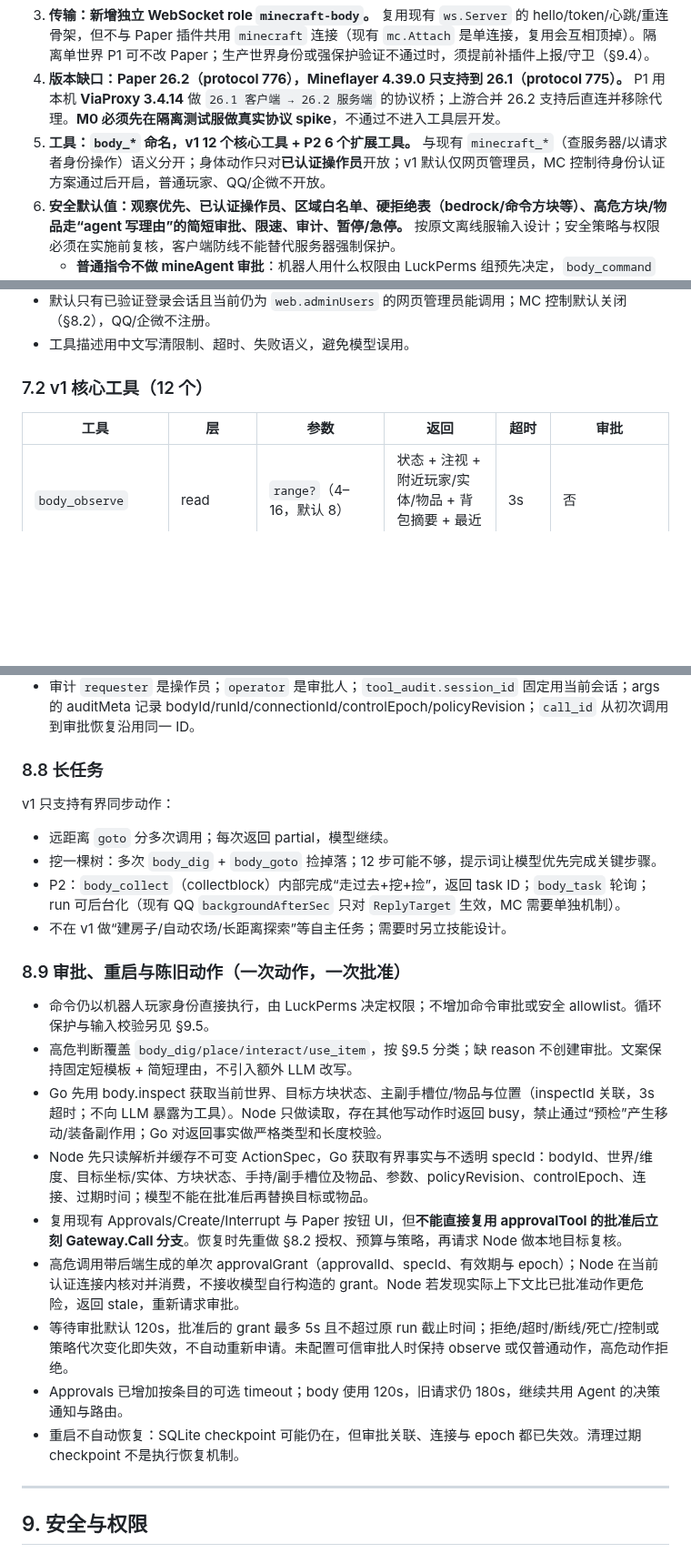
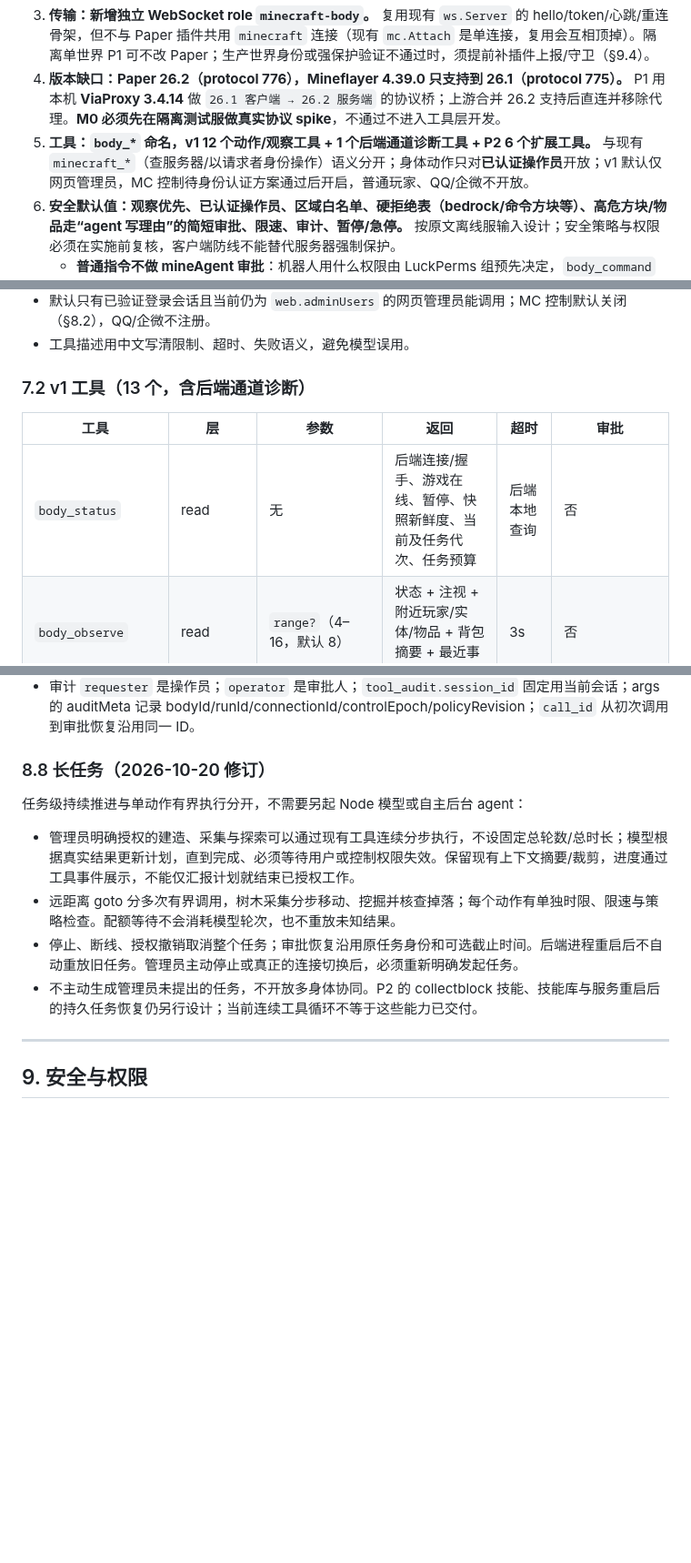
Before and after one commit to jurky123/mineAgent, a Markdown page: MINE_BODY_DESIGN.md, 3 parts joined by grey strips. Shown at 91% size. Rendered like a GitHub page; blank space fills up the shorter version.

```diff
--- a/MINE_BODY_DESIGN.md
+++ b/MINE_BODY_DESIGN.md
@@ -14,7 +14,7 @@
 2. **职责切分：Go 决策，Node 执行。** mineAgent 后端负责工具注册、操作员鉴权、区域/方块/物品策略、高危审批、限速、审计和结果校验；Node 身体服务只负责连接、状态快照和执行单个动作。**不把第二个 LLM 循环放进 Node。**
 3. **传输：新增独立 WebSocket role `minecraft-body`。** 复用现有 `ws.Server` 的 hello/token/心跳/重连骨架，但不与 Paper 插件共用 `minecraft` 连接（现有 `mc.Attach` 是单连接，复用会互相顶掉）。隔离单世界 P1 可不改 Paper；生产世界身份或强保护验证不通过时，须提前补插件上报/守卫（§9.4）。
 4. **版本缺口：Paper 26.2（protocol 776），Mineflayer 4.39.0 只支持到 26.1（protocol 775）。** P1 用本机 **ViaProxy 3.4.14** 做 `26.1 客户端 → 26.2 服务端` 的协议桥；上游合并 26.2 支持后直连并移除代理。**M0 必须先在隔离测试服做真实协议 spike**，不通过不进入工具层开发。
-5. **工具：`body_*` 命名，v1 12 个核心工具 + P2 6 个扩展工具。** 与现有 `minecraft_*`（查服务器/以请求者身份操作）语义分开；身体动作只对**已认证操作员**开放；v1 默认仅网页管理员，MC 控制待身份认证方案通过后开启，普通玩家、QQ/企微不开放。
+5. **工具：`body_*` 命名，v1 12 个动作/观察工具 + 1 个后端通道诊断工具 + P2 6 个扩展工具。** 与现有 `minecraft_*`（查服务器/以请求者身份操作）语义分开；身体动作只对**已认证操作员**开放；v1 默认仅网页管理员，MC 控制待身份认证方案通过后开启，普通玩家、QQ/企微不开放。
 6. **安全默认值：观察优先、已认证操作员、区域白名单、硬拒绝表（bedrock/命令方块等）、高危方块/物品走“agent 写理由”的简短审批、限速、审计、暂停/急停。** 按原文离线服输入设计；安全策略与权限必须在实施前复核，客户端防线不能替代服务器强制保护。
    - **普通指令不做 mineAgent 审批**：机器人用什么权限由 LuckPerms 组预先决定，`body_command` 直接以机器人玩家身份执行，服务器原生权限就是审批边界；mineAgent 只审计，不再维护 allowlist/命令审批。
    - **只有高危方块/物品才请求审批**（如 TNT、岩浆/水桶、打火石、重生锚、末影水晶等）：agent 调用时必须写一句简短 `reason`，审批请求就是这一句话 + 动作摘要，管理员点 [批准]/[拒绝]，不需要多级流程。
@@ -703,10 +703,11 @@ const RoleBody = "minecraft-body"
 - 默认只有已验证登录会话且当前仍为 `web.adminUsers` 的网页管理员能调用；MC 控制默认关闭（§8.2），QQ/企微不注册。
 - 工具描述用中文写清限制、超时、失败语义，避免模型误用。
 
-### 7.2 v1 核心工具（12 个）
+### 7.2 v1 工具（13 个，含后端通道诊断）
 
 | 工具 | 层 | 参数 | 返回 | 超时 | 审批 |
 |---|---|---|---|---|---|
+| `body_status` | read | 无 | 后端连接/握手、游戏在线、暂停、快照新鲜度、当前及任务代次、任务预算 | 后端本地查询 | 否 |
 | `body_observe` | read | `range?`（4–16，默认 8） | 状态 + 注视 + 附近玩家/实体/物品 + 背包摘要 + 最近事件 | 3s | 否 |
 | `body_inventory` | read | `filter?`（物品名/关键字） | 槽位、物品、数量、耐久、装备 | 2s | 否 |
 | `body_find_blocks` | read | `blocks`（数组/逗号串）、`radius?`（≤32）、`count?`（≤16） | 最近 N 个坐标/距离/方块名 | 5s | 否 |
@@ -935,26 +936,14 @@ P3 可选：`body_craft`、`body_sleep`、`body_screenshot`（prismarine-viewer
 - 身体事件（chat/death/damage）默认只进内存事件环和门户，不进共享会话历史；需要时模型用 `body_observe` 拉最近事件。P2 再做“玩家对机器人说话”的触发器。
 - 审计 `requester` 是操作员；`operator` 是审批人；`tool_audit.session_id` 固定用当前会话；args 的 auditMeta 记录 bodyId/runId/connectionId/controlEpoch/policyRevision；`call_id` 从初次调用到审批恢复沿用同一 ID。
 
-### 8.8 长任务
-
-v1 只支持有界同步动作：
-
-- 远距离 `goto` 分多次调用；每次返回 partial，模型继续。
-- 挖一棵树：多次 `body_dig` + `body_goto` 捡掉落；12 步可能不够，提示词让模型优先完成关键步骤。
-- P2：`body_collect`（collectblock）内部完成“走过去+挖+捡”，返回 task ID；`body_task` 轮询；run 可后台化（现有 QQ `backgroundAfterSec` 只对 `ReplyTarget` 生效，MC 需要单独机制）。
-- 不在 v1 做“建房子/自动农场/长距离探索”等自主任务；需要时另立技能设计。
-
-### 8.9 审批、重启与陈旧动作（一次动作，一次批准）
-
-- 命令仍以机器人玩家身份直接执行，由 LuckPerms 决定权限；不增加命令审批或安全 allowlist。循环保护与输入校验另见 §9.5。
-- 高危判断覆盖 `body_dig/place/interact/use_item`，按 §9.5 分类；缺 reason 不创建审批。文案保持固定短模板 + 简短理由，不引入额外 LLM 改写。
-- Go 先用 body.inspect 获取当前世界、目标方块状态、主副手槽位/物品与位置（inspectId 关联，3s 超时；不向 LLM 暴露为工具）。Node 只做读取，存在其他写动作时返回 busy，禁止通过“预检”产生移动/装备副作用；Go 对返回事实做严格类型和长度校验。
-- Node 先只读解析并缓存不可变 ActionSpec，Go 获取有界事实与不透明 specId：bodyId、世界/维度、目标坐标/实体、方块状态、手持/副手槽位及物品、参数、policyRevision、controlEpoch、连接、过期时间；模型不能在批准后再替换目标或物品。
-- 复用现有 Approvals/Create/Interrupt 与 Paper 按钮 UI，但**不能直接复用 approvalTool 的批准后立刻 Gateway.Call 分支**。恢复时先重做 §8.2 授权、预算与策略，再请求 Node 做本地目标复核。
-- 高危调用带后端生成的单次 approvalGrant（approvalId、specId、有效期与 epoch）；Node 在当前认证连接内核对并消费，不接收模型自行构造的 grant。Node 若发现实际上下文比已批准动作更危险，返回 stale，重新请求审批。
-- 等待审批默认 120s，批准后的 grant 最多 5s 且不超过原 run 截止时间；拒绝/超时/断线/死亡/控制或策略代次变化即失效，不自动重新申请。未配置可信审批人时保持 observe 或仅普通动作，高危动作拒绝。
-- Approvals 已增加按条目的可选 timeout；body 使用 120s，旧请求仍 180s，继续共用 Agent 的决策通知与路由。
-- 重启不自动恢复：SQLite checkpoint 可能仍在，但审批关联、连接与 epoch 都已失效。清理过期 checkpoint 不是执行恢复机制。
+### 8.8 长任务（2026-10-20 修订）
+
+任务级持续推进与单动作有界执行分开，不需要另起 Node 模型或自主后台 agent：
+
+- 管理员明确授权的建造、采集与探索可以通过现有工具连续分步执行，不设固定总轮数/总时长；模型根据真实结果更新计划，直到完成、必须等待用户或控制权限失效。保留现有上下文摘要/裁剪，进度通过工具事件展示，不能仅汇报计划就结束已授权工作。
+- 远距离 goto 分多次有界调用，树木采集分步移动、挖掘并核查掉落；每个动作有单独时限、限速与策略检查。配额等待不会消耗模型轮次，也不重放未知结果。
+- 停止、断线、授权撤销取消整个任务；审批恢复沿用原任务身份和可选截止时间。后端进程重启后不自动重放旧任务。管理员主动停止或真正的连接切换后，必须重新明确发起任务。
+- 不主动生成管理员未提出的任务，不开放多身体协同。P2 的 collectblock 技能、技能库与服务重启后的持久任务恢复仍另行设计；当前连续工具循环不等于这些能力已交付。
 
 ---
 
```
Also changed, not shown: other parts of MINE_BODY_DESIGN.md (+1 -1 lines), body/README.md (+11 -2 lines).
